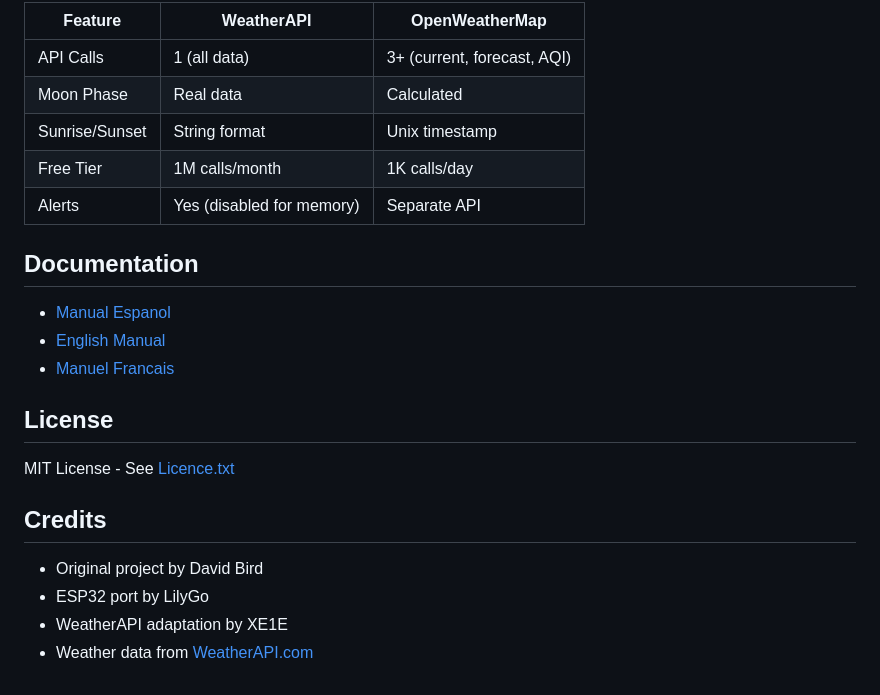
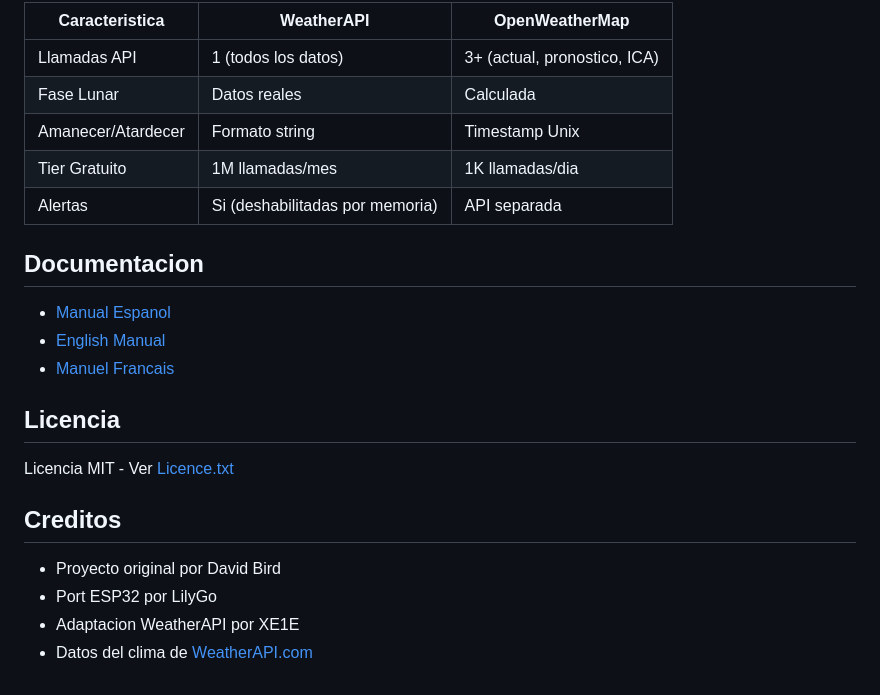
Before and after one commit to XE1E/LilyGo-EPD-4-7-WeatherAPI-Display-NoTouch, a Markdown page: README.md, the part around one of its changes. Drawn GitHub-style.

```diff
--- a/README.md
+++ b/README.md
@@ -133,25 +135,25 @@ This project uses **WeatherAPI.com** instead of OpenWeatherMap:
 
-| Feature | WeatherAPI | OpenWeatherMap |
-|---------|------------|----------------|
-| API Calls | 1 (all data) | 3+ (current, forecast, AQI) |
-| Moon Phase | Real data | Calculated |
-| Sunrise/Sunset | String format | Unix timestamp |
-| Free Tier | 1M calls/month | 1K calls/day |
-| Alerts | Yes (disabled for memory) | Separate API |
+| Caracteristica | WeatherAPI | OpenWeatherMap |
+|----------------|------------|----------------|
+| Llamadas API | 1 (todos los datos) | 3+ (actual, pronostico, ICA) |
+| Fase Lunar | Datos reales | Calculada |
+| Amanecer/Atardecer | Formato string | Timestamp Unix |
+| Tier Gratuito | 1M llamadas/mes | 1K llamadas/dia |
+| Alertas | Si (deshabilitadas por memoria) | API separada |
 
-## Documentation
+## Documentacion
 
 - [Manual Espanol](MANUAL_ES.md)
 - [English Manual](MANUAL_EN.md)
 - [Manuel Francais](MANUAL_FR.md)
 
-## License
+## Licencia
 
-MIT License - See [Licence.txt](Licence.txt)
+Licencia MIT - Ver [Licence.txt](Licence.txt)
 
-## Credits
+## Creditos
 
-- Original project by David Bird
-- ESP32 port by LilyGo
-- WeatherAPI adaptation by XE1E
-- Weather data from [WeatherAPI.com](https://www.weatherapi.com/)
+- Proyecto original por David Bird
+- Port ESP32 por LilyGo
+- Adaptacion WeatherAPI por XE1E
+- Datos del clima de [WeatherAPI.com](https://www.weatherapi.com/)
```
Also changed, not shown: other parts of README.md (+87 -85 lines), README_EN.md (added, +159 -0 lines), README_FR.md (added, +159 -0 lines).
